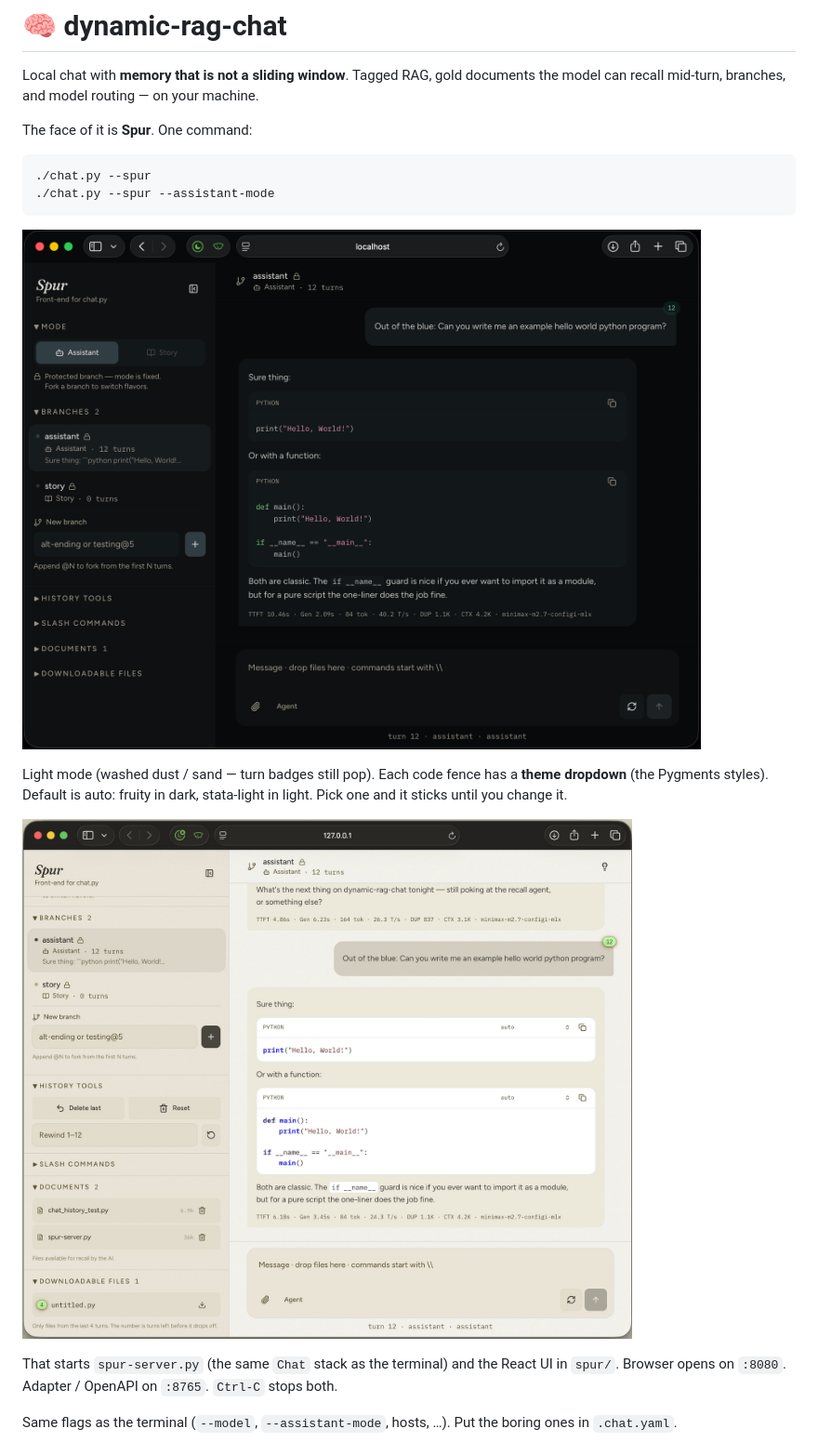
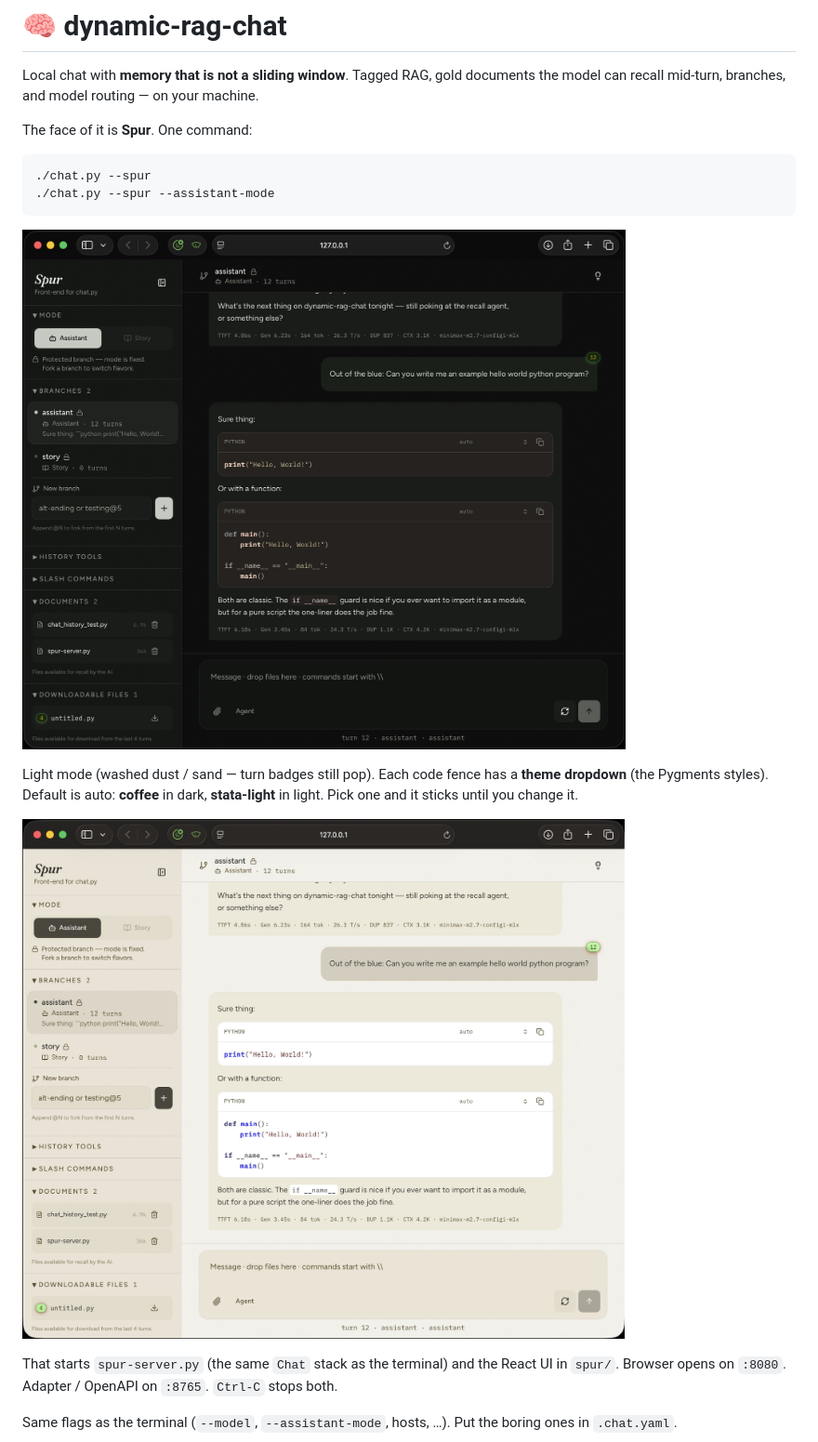
Before and after one commit to milljm/dynamic-rag-chat, a Markdown page: README.md, the part around the change. Shown: that part at 93% size. Rendered like a GitHub page; pictures changed too: spur/docs/screenshot-light.jpg, spur/docs/screenshot.jpg (added), spur/docs/screenshot.png (deleted).

Commit message:
Normalized dark/light heroes; dark auto fences are coffee
Replace the Spur shots with matching content. CSS + terminal --syntax-style
default follow coffee so the first paint matches auto-dark.

````diff
--- a/README.md
+++ b/README.md
@@ -9,9 +9,9 @@ The face of it is **Spur**. One command:
 ./chat.py --spur --assistant-mode
 ```
 
-![Spur — dark](spur/docs/screenshot.png)
+![Spur — dark](spur/docs/screenshot.jpg)
 
-Light mode (washed dust / sand — turn badges still pop). Each code fence has a **theme dropdown** (the Pygments styles). Default is auto: fruity in dark, stata-light in light. Pick one and it sticks until you change it.
+Light mode (washed dust / sand — turn badges still pop). Each code fence has a **theme dropdown** (the Pygments styles). Default is auto: **coffee** in dark, **stata-light** in light. Pick one and it sticks until you change it.
 
 ![Spur — light](spur/docs/screenshot-light.jpg)
 
````
Also changed, not shown: spur/README.md (+2 -2 lines), 3 other files.
